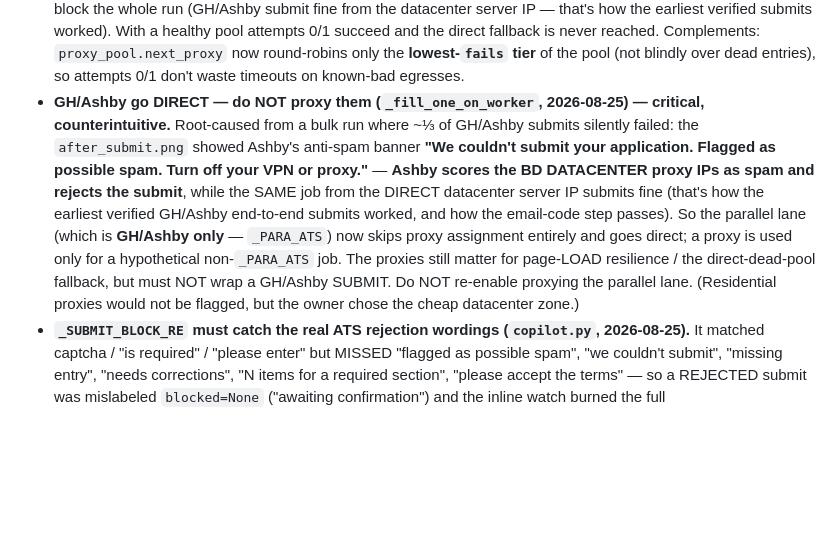
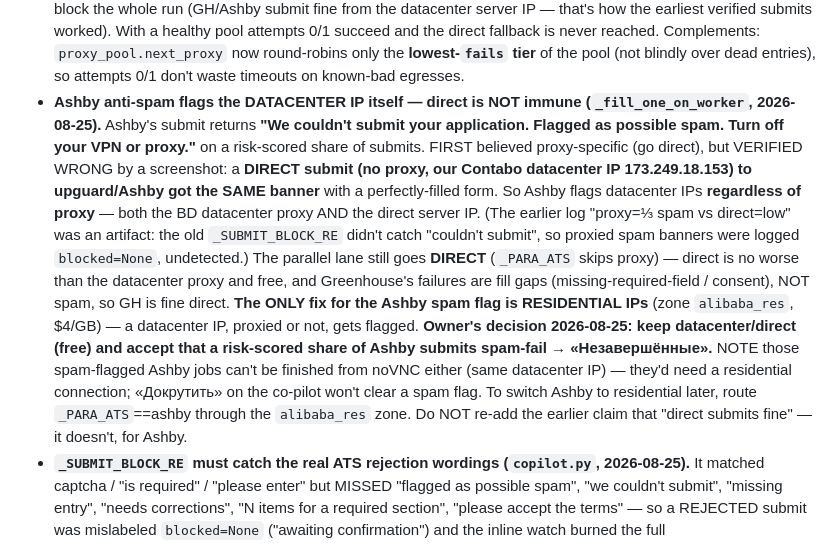
Before and after one commit to baimukhanalan/JOBFINDER, a Markdown page: CLAUDE.md, the part around the change. Rendered like a GitHub page; blank space fills up the shorter version.

Commit message:
docs: correct Ashby anti-spam finding — it's the DATACENTER IP, not the proxy
Verified by screenshot: a DIRECT submit (no proxy, our Contabo datacenter IP)
to an Ashby form got the same "flagged as possible spam — turn off your VPN or
proxy" banner with a perfectly-filled form. So Ashby flags datacenter IPs
regardless of proxy; direct is NOT immune (the earlier "proxy=⅓ vs direct=low"
was a detection artifact of the old block-regex). Only residential IPs fix it.
Owner chose to keep datacenter/direct (free) and accept the spam-flagged share
going to «Незавершённые». Lane stays direct (no worse than datacenter proxy).

```diff
--- a/CLAUDE.md
+++ b/CLAUDE.md
@@ -410,16 +410,23 @@ schedules a batch run in this deploy.** Tailoring (`services/tailor/`) is strict
   direct fallback is never reached. Complements: `proxy_pool.next_proxy` now round-robins only the
   **lowest-`fails` tier** of the pool (not blindly over dead entries), so attempts 0/1 don't waste
   timeouts on known-bad egresses.
-- **GH/Ashby go DIRECT — do NOT proxy them (`_fill_one_on_worker`, 2026-08-25) — critical, counterintuitive.**
-  Root-caused from a bulk run where ~⅓ of GH/Ashby submits silently failed: the `after_submit.png`
-  showed Ashby's anti-spam banner **"We couldn't submit your application. Flagged as possible spam. Turn
-  off your VPN or proxy."** — **Ashby scores the BD DATACENTER proxy IPs as spam and rejects the submit**,
-  while the SAME job from the DIRECT datacenter server IP submits fine (that's how the earliest verified
-  GH/Ashby end-to-end submits worked, and how the email-code step passes). So the parallel lane (which is
-  **GH/Ashby only** — `_PARA_ATS`) now skips proxy assignment entirely and goes direct; a proxy is used
-  only for a hypothetical non-`_PARA_ATS` job. The proxies still matter for page-LOAD resilience / the
-  direct-dead-pool fallback, but must NOT wrap a GH/Ashby SUBMIT. Do NOT re-enable proxying the parallel
-  lane. (Residential proxies would not be flagged, but the owner chose the cheap datacenter zone.)
+- **Ashby anti-spam flags the DATACENTER IP itself — direct is NOT immune (`_fill_one_on_worker`, 2026-08-25).**
+  Ashby's submit returns **"We couldn't submit your application. Flagged as possible spam. Turn off your
+  VPN or proxy."** on a risk-scored share of submits. FIRST believed proxy-specific (go direct), but
+  VERIFIED WRONG by a screenshot: a **DIRECT submit (no proxy, our Contabo datacenter IP 173.249.18.153)
+  to upguard/Ashby got the SAME banner** with a perfectly-filled form. So Ashby flags datacenter IPs
+  **regardless of proxy** — both the BD datacenter proxy AND the direct server IP. (The earlier log
+  "proxy=⅓ spam vs direct=low" was an artifact: the old `_SUBMIT_BLOCK_RE` didn't catch "couldn't
+  submit", so proxied spam banners were logged `blocked=None`, undetected.) The parallel lane still goes
+  **DIRECT** (`_PARA_ATS` skips proxy) — direct is no worse than the datacenter proxy and free, and
+  Greenhouse's failures are fill gaps (missing-required-field / consent), NOT spam, so GH is fine direct.
+  **The ONLY fix for the Ashby spam flag is RESIDENTIAL IPs** (zone `alibaba_res`, $4/GB) — a datacenter
+  IP, proxied or not, gets flagged. **Owner's decision 2026-08-25: keep datacenter/direct (free) and
+  accept that a risk-scored share of Ashby submits spam-fail → «Незавершённые».** NOTE those spam-flagged
+  Ashby jobs can't be finished from noVNC either (same datacenter IP) — they'd need a residential
+  connection; «Докрутить» on the co-pilot won't clear a spam flag. To switch Ashby to residential later,
+  route `_PARA_ATS`==ashby through the `alibaba_res` zone. Do NOT re-add the earlier claim that "direct
+  submits fine" — it doesn't, for Ashby.
 - **`_SUBMIT_BLOCK_RE` must catch the real ATS rejection wordings (`copilot.py`, 2026-08-25).** It matched
   captcha / "is required" / "please enter" but MISSED "flagged as possible spam", "we couldn't submit",
   "missing entry", "needs corrections", "N items for a required section", "please accept the terms" — so a
```
